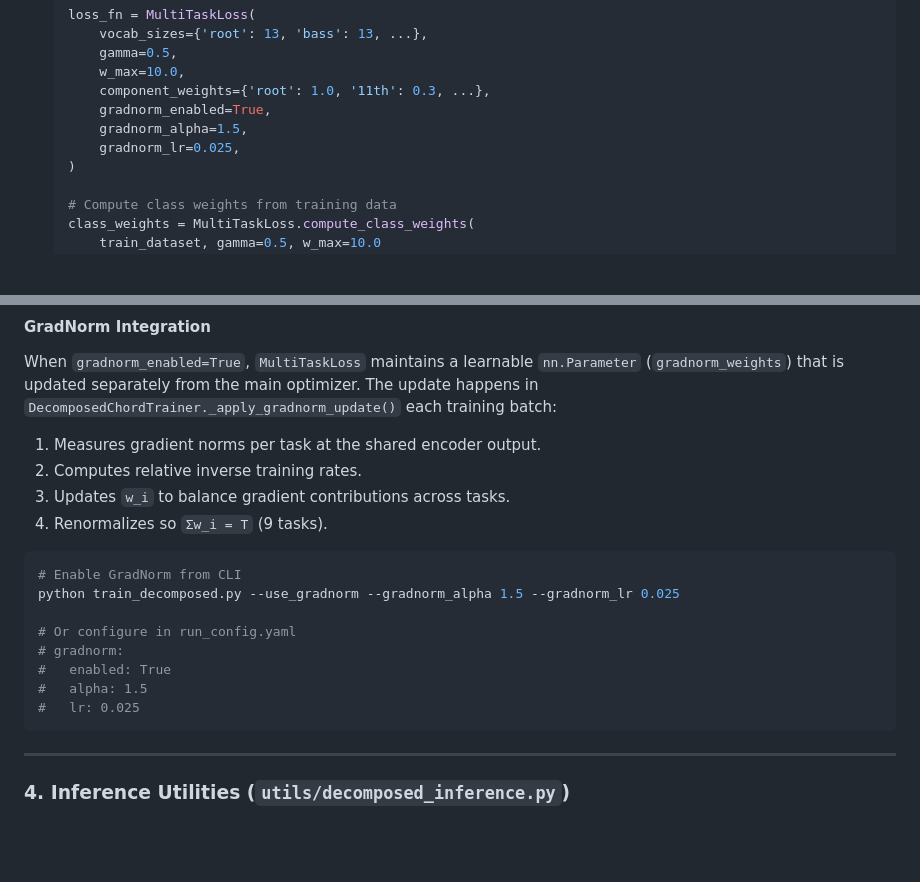
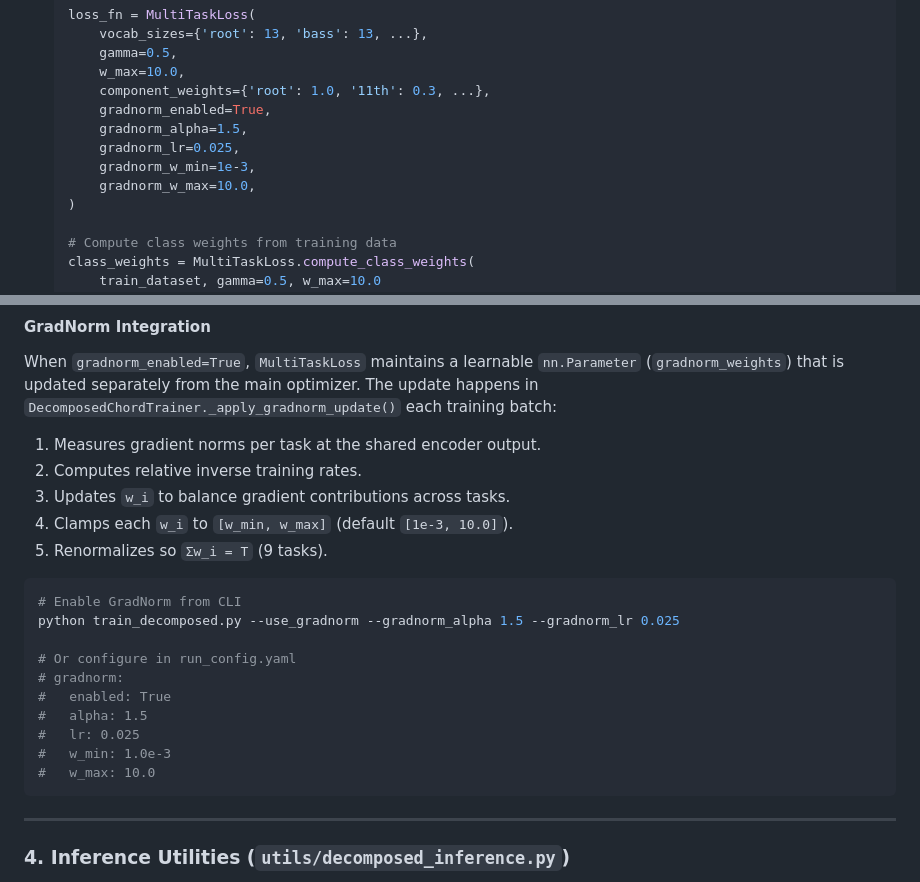
Before and after one commit to biabcaval/chords_recog, a Markdown page: BTC-ISMIR19/docs/CHORD_DECOMPOSITION_GUIDE.md, 2 parts joined by grey strips. Drawn GitHub-style; blank space fills up the shorter version.

Commit message:
docs: document gradnorm_w_max in CLI args table and guides
Add --gradnorm_w_min and --gradnorm_w_max to the CLI arguments table
in PIPELINE_DOCUMENTATION.md. Update CHORD_DECOMPOSITION_GUIDE.md
with the new parameters in code examples and the clamping step.

Made-with: Cursor

````diff
--- a/BTC-ISMIR19/docs/CHORD_DECOMPOSITION_GUIDE.md
+++ b/BTC-ISMIR19/docs/CHORD_DECOMPOSITION_GUIDE.md
@@ -148,6 +148,8 @@ ChordMax model (Conformer encoder) with 9 parallel output heads.
       gradnorm_enabled=True,
       gradnorm_alpha=1.5,
       gradnorm_lr=0.025,
+      gradnorm_w_min=1e-3,
+      gradnorm_w_max=10.0,
   )
 
   # Compute class weights from training data
@@ -165,7 +167,8 @@ happens in `DecomposedChordTrainer._apply_gradnorm_update()` each training batch
 1. Measures gradient norms per task at the shared encoder output.
 2. Computes relative inverse training rates.
 3. Updates `w_i` to balance gradient contributions across tasks.
-4. Renormalizes so `Σw_i = T` (9 tasks).
+4. Clamps each `w_i` to `[w_min, w_max]` (default `[1e-3, 10.0]`).
+5. Renormalizes so `Σw_i = T` (9 tasks).
 
 ```bash
 # Enable GradNorm from CLI
@@ -176,6 +179,8 @@ python train_decomposed.py --use_gradnorm --gradnorm_alpha 1.5 --gradnorm_lr 0.0
 #   enabled: True
 #   alpha: 1.5
 #   lr: 0.025
+#   w_min: 1.0e-3
+#   w_max: 10.0
 ```
 
 ---
````
Also changed, not shown: BTC-ISMIR19/docs/PIPELINE_DOCUMENTATION.md (+2 -0 lines).
